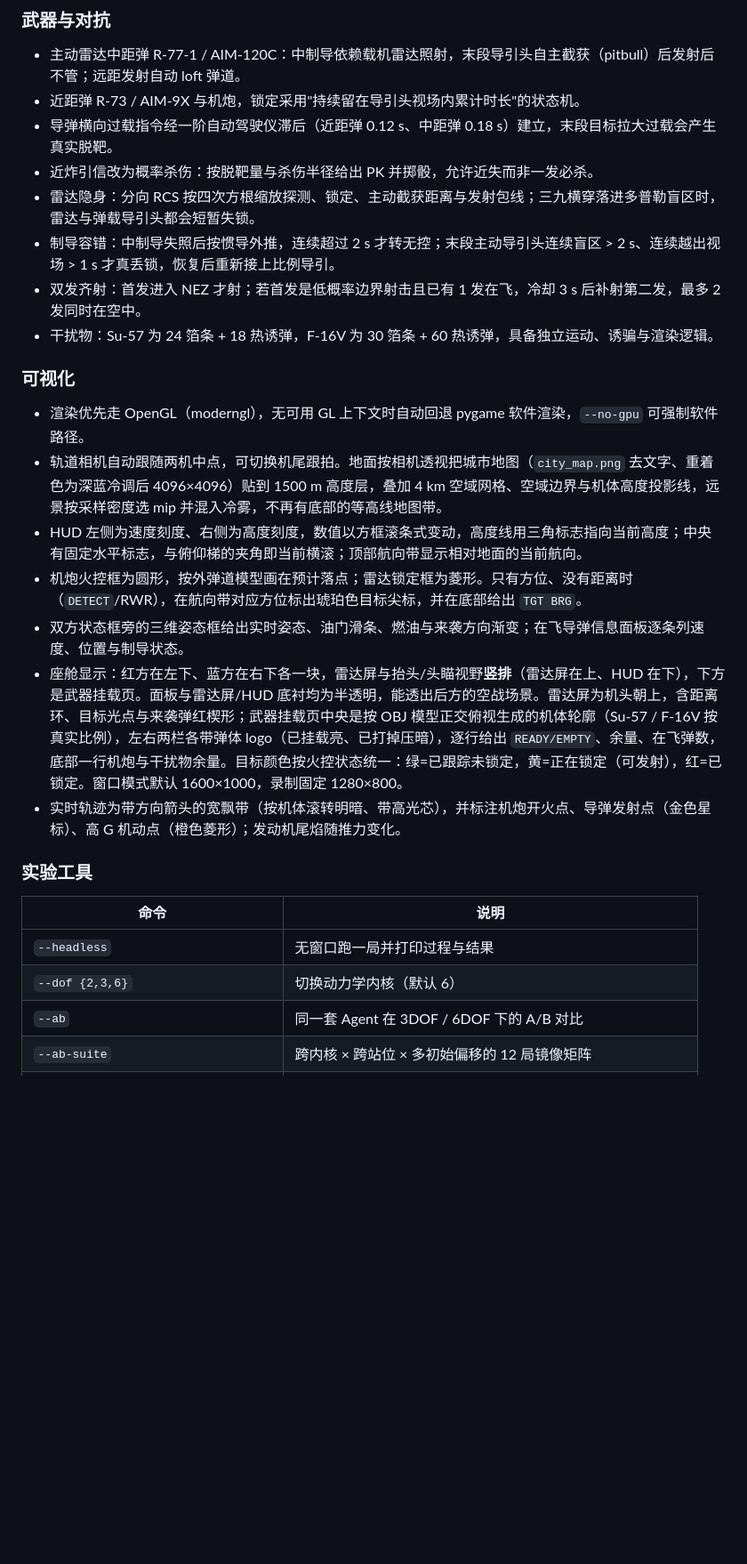
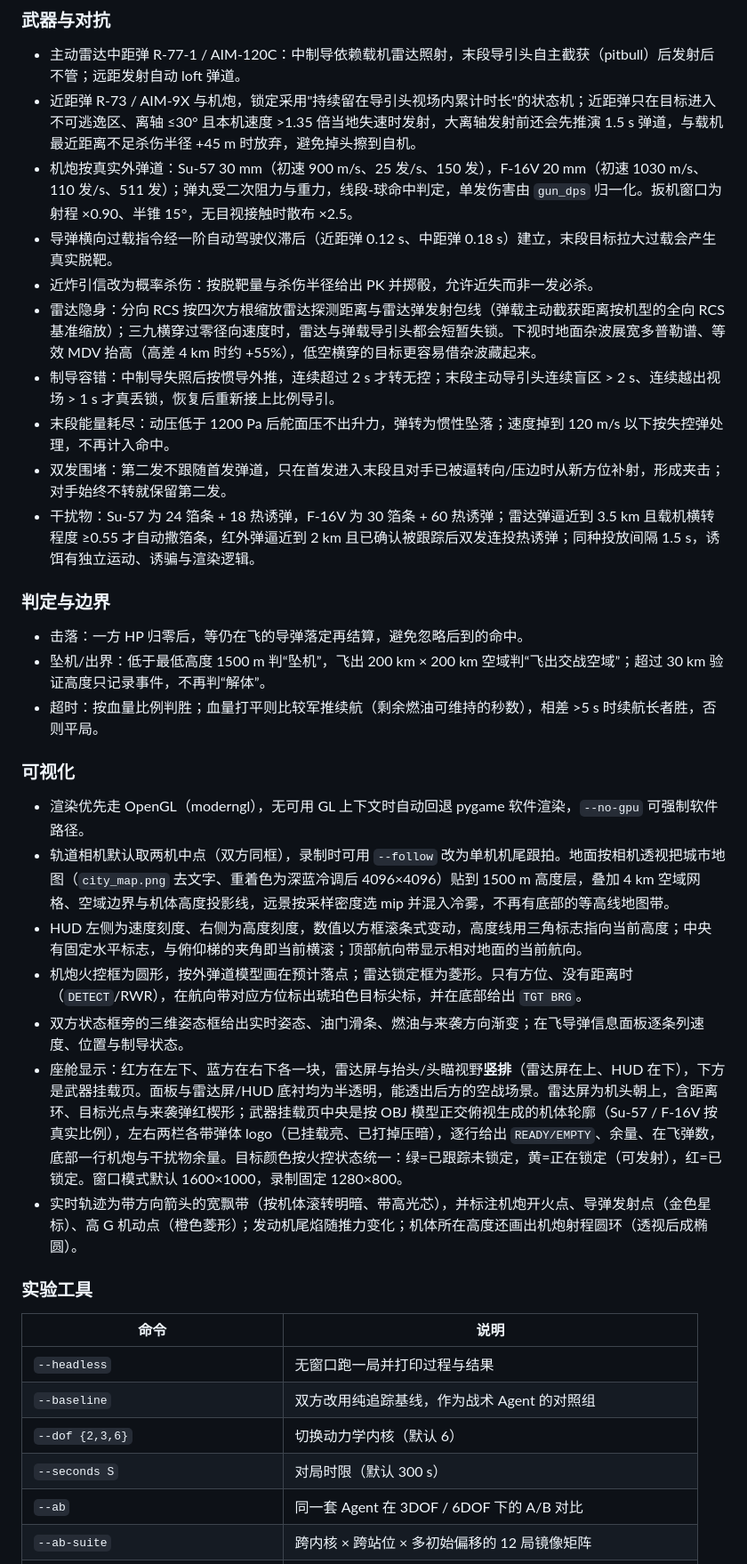
Before and after one commit to LHospitalLKY/dogfight, a Markdown page: README.md, the part around one of its changes. Shown at 89% size. Drawn GitHub-style; blank space fills up the shorter version.

Commit message:
docs: README 与代码对齐并补齐预警机、隐身、机炮和判定规则

```diff
--- a/README.md
+++ b/README.md
@@ -40,30 +44,40 @@
 ### 武器与对抗
 
 - 主动雷达中距弹 R-77-1 / AIM-120C：中制导依赖载机雷达照射，末段导引头自主截获（pitbull）后发射后不管；远距发射自动 loft 弹道。
-- 近距弹 R-73 / AIM-9X 与机炮，锁定采用"持续留在导引头视场内累计时长"的状态机。
+- 近距弹 R-73 / AIM-9X 与机炮，锁定采用"持续留在导引头视场内累计时长"的状态机；近距弹只在目标进入不可逃逸区、离轴 ≤30° 且本机速度 >1.35 倍当地失速时发射，大离轴发射前还会先推演 1.5 s 弹道，与载机最近距离不足杀伤半径 +45 m 时放弃，避免掉头擦到自机。
+- 机炮按真实外弹道：Su-57 30 mm（初速 900 m/s、25 发/s、150 发），F-16V 20 mm（初速 1030 m/s、110 发/s、511 发）；弹丸受二次阻力与重力，线段-球命中判定，单发伤害由 `gun_dps` 归一化。扳机窗口为射程 ×0.90、半锥 15°，无目视接触时散布 ×2.5。
 - 导弹横向过载指令经一阶自动驾驶仪滞后（近距弹 0.12 s、中距弹 0.18 s）建立，末段目标拉大过载会产生真实脱靶。
 - 近炸引信改为概率杀伤：按脱靶量与杀伤半径给出 PK 并掷骰，允许近失而非一发必杀。
-- 雷达隐身：分向 RCS 按四次方根缩放探测、锁定、主动截获距离与发射包线；三九横穿落进多普勒盲区时，雷达与弹载导引头都会短暂失锁。
+- 雷达隐身：分向 RCS 按四次方根缩放雷达探测距离与雷达弹发射包线（弹载主动截获距离按机型的全向 RCS 基准缩放）；三九横穿过零径向速度时，雷达与弹载导引头都会短暂失锁。下视时地面杂波展宽多普勒谱、等效 MDV 抬高（高差 4 km 时约 +55%），低空横穿的目标更容易借杂波藏起来。
 - 制导容错：中制导失照后按惯导外推，连续超过 2 s 才转无控；末段主动导引头连续盲区 > 2 s、连续越出视场 > 1 s 才真丢锁，恢复后重新接上比例导引。
-- 双发齐射：首发进入 NEZ 才射；若首发是低概率边界射击且已有 1 发在飞，冷却 3 s 后补射第二发，最多 2 发同时在空中。
-- 干扰物：Su-57 为 24 箔条 + 18 热诱弹，F-16V 为 30 箔条 + 60 热诱弹，具备独立运动、诱骗与渲染逻辑。
+- 末段能量耗尽：动压低于 1200 Pa 后舵面压不出升力，弹转为惯性坠落；速度掉到 120 m/s 以下按失控弹处理，不再计入命中。
+- 双发围堵：第二发不跟随首发弹道，只在首发进入末段且对手已被逼转向/压边时从新方位补射，形成夹击；对手始终不转就保留第二发。
+- 干扰物：Su-57 为 24 箔条 + 18 热诱弹，F-16V 为 30 箔条 + 60 热诱弹；雷达弹逼近到 3.5 km 且载机横转程度 ≥0.55 才自动撒箔条，红外弹逼近到 2 km 且已确认被跟踪后双发连投热诱弹；同种投放间隔 1.5 s，诱饵有独立运动、诱骗与渲染逻辑。
+
+### 判定与边界
+
+- 击落：一方 HP 归零后，等仍在飞的导弹落定再结算，避免忽略后到的命中。
+- 坠机/出界：低于最低高度 1500 m 判“坠机”，飞出 200 km × 200 km 空域判“飞出交战空域”；超过 30 km 验证高度只记录事件，不再判“解体”。
+- 超时：按血量比例判胜；血量打平则比较军推续航（剩余燃油可维持的秒数），相差 >5 s 时续航长者胜，否则平局。
 
 ### 可视化
 
 - 渲染优先走 OpenGL（moderngl），无可用 GL 上下文时自动回退 pygame 软件渲染，`--no-gpu` 可强制软件路径。
-- 轨道相机自动跟随两机中点，可切换机尾跟拍。地面按相机透视把城市地图（`city_map.png` 去文字、重着色为深蓝冷调后 4096×4096）贴到 1500 m 高度层，叠加 4 km 空域网格、空域边界与机体高度投影线，远景按采样密度选 mip 并混入冷雾，不再有底部的等高线地图带。
+- 轨道相机默认取两机中点（双方同框），录制时可用 `--follow` 改为单机机尾跟拍。地面按相机透视把城市地图（`city_map.png` 去文字、重着色为深蓝冷调后 4096×4096）贴到 1500 m 高度层，叠加 4 km 空域网格、空域边界与机体高度投影线，远景按采样密度选 mip 并混入冷雾，不再有底部的等高线地图带。
 - HUD 左侧为速度刻度、右侧为高度刻度，数值以方框滚条式变动，高度线用三角标志指向当前高度；中央有固定水平标志，与俯仰梯的夹角即当前横滚；顶部航向带显示相对地面的当前航向。
 - 机炮火控框为圆形，按外弹道模型画在预计落点；雷达锁定框为菱形。只有方位、没有距离时（`DETECT`/RWR），在航向带对应方位标出琥珀色目标尖标，并在底部给出 `TGT BRG`。
 - 双方状态框旁的三维姿态框给出实时姿态、油门滑条、燃油与来袭方向渐变；在飞导弹信息面板逐条列速度、位置与制导状态。
 - 座舱显示：红方在左下、蓝方在右下各一块，雷达屏与抬头/头瞄视野**竖排**（雷达屏在上、HUD 在下），下方是武器挂载页。面板与雷达屏/HUD 底衬均为半透明，能透出后方的空战场景。雷达屏为机头朝上，含距离环、目标光点与来袭弹红楔形；武器挂载页中央是按 OBJ 模型正交俯视生成的机体轮廓（Su-57 / F-16V 按真实比例），左右两栏各带弹体 logo（已挂载亮、已打掉压暗），逐行给出 `READY/EMPTY`、余量、在飞弹数，底部一行机炮与干扰物余量。目标颜色按火控状态统一：绿=已跟踪未锁定，黄=正在锁定（可发射），红=已锁定。窗口模式默认 1600×1000，录制固定 1280×800。
-- 实时轨迹为带方向箭头的宽飘带（按机体滚转明暗、带高光芯），并标注机炮开火点、导弹发射点（金色星标）、高 G 机动点（橙色菱形）；发动机尾焰随推力变化。
+- 实时轨迹为带方向箭头的宽飘带（按机体滚转明暗、带高光芯），并标注机炮开火点、导弹发射点（金色星标）、高 G 机动点（橙色菱形）；发动机尾焰随推力变化；机体所在高度还画出机炮射程圆环（透视后成椭圆）。
 
 ### 实验工具
 
 | 命令 | 说明 |
 | --- | --- |
 | `--headless` | 无窗口跑一局并打印过程与结果 |
+| `--baseline` | 双方改用纯追踪基线，作为战术 Agent 的对照组 |
 | `--dof {2,3,6}` | 切换动力学内核（默认 6） |
+| `--seconds S` | 对局时限（默认 300 s） |
 | `--ab` | 同一套 Agent 在 3DOF / 6DOF 下的 A/B 对比 |
 | `--ab-suite` | 跨内核 × 跨站位 × 多初始偏移的 12 局镜像矩阵 |
 | `--record PATH` | 无窗口渲染并录制 mp4，同时输出全局轨迹图 |
```
Also changed, not shown: other parts of README.md (+17 -7 lines).
